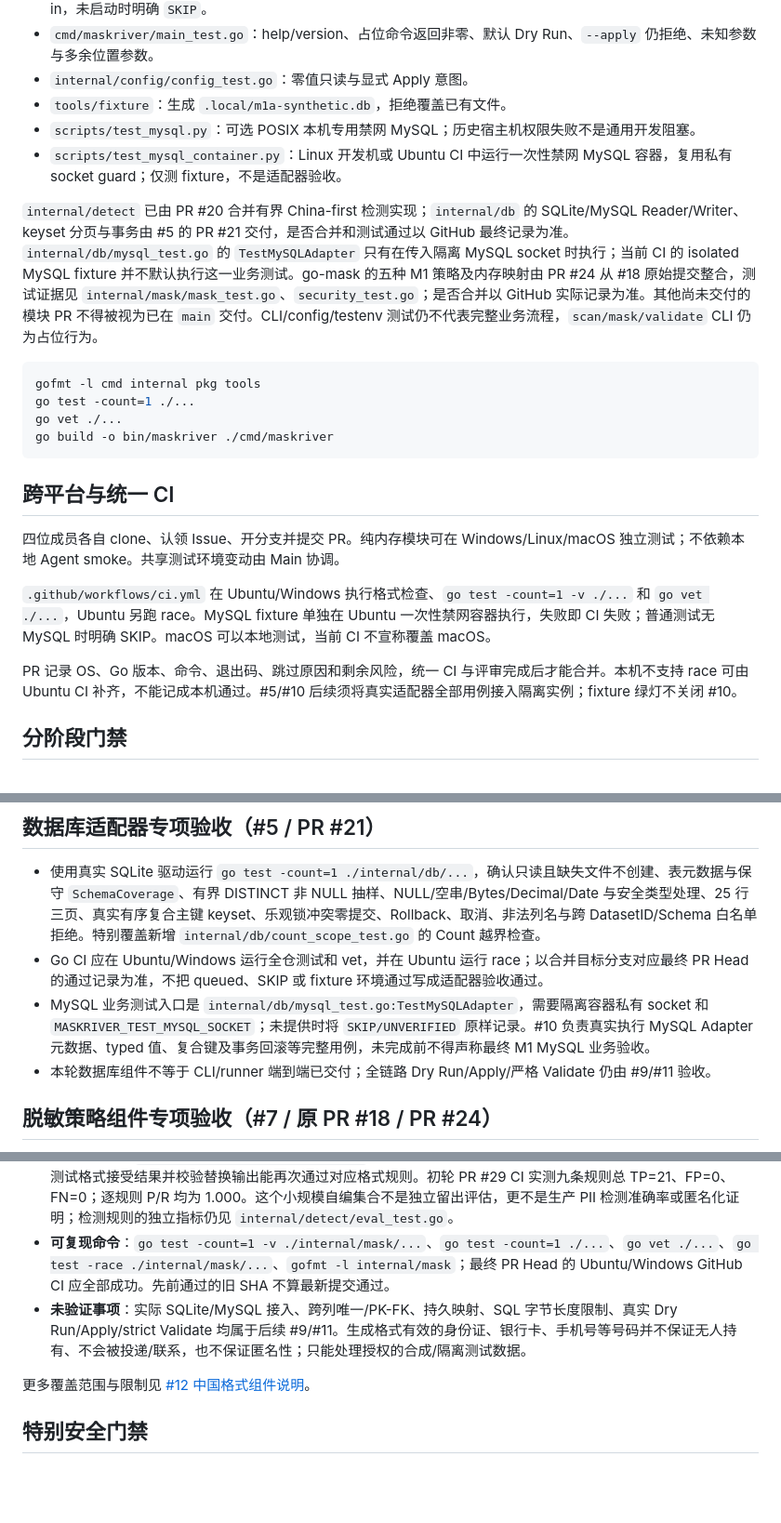
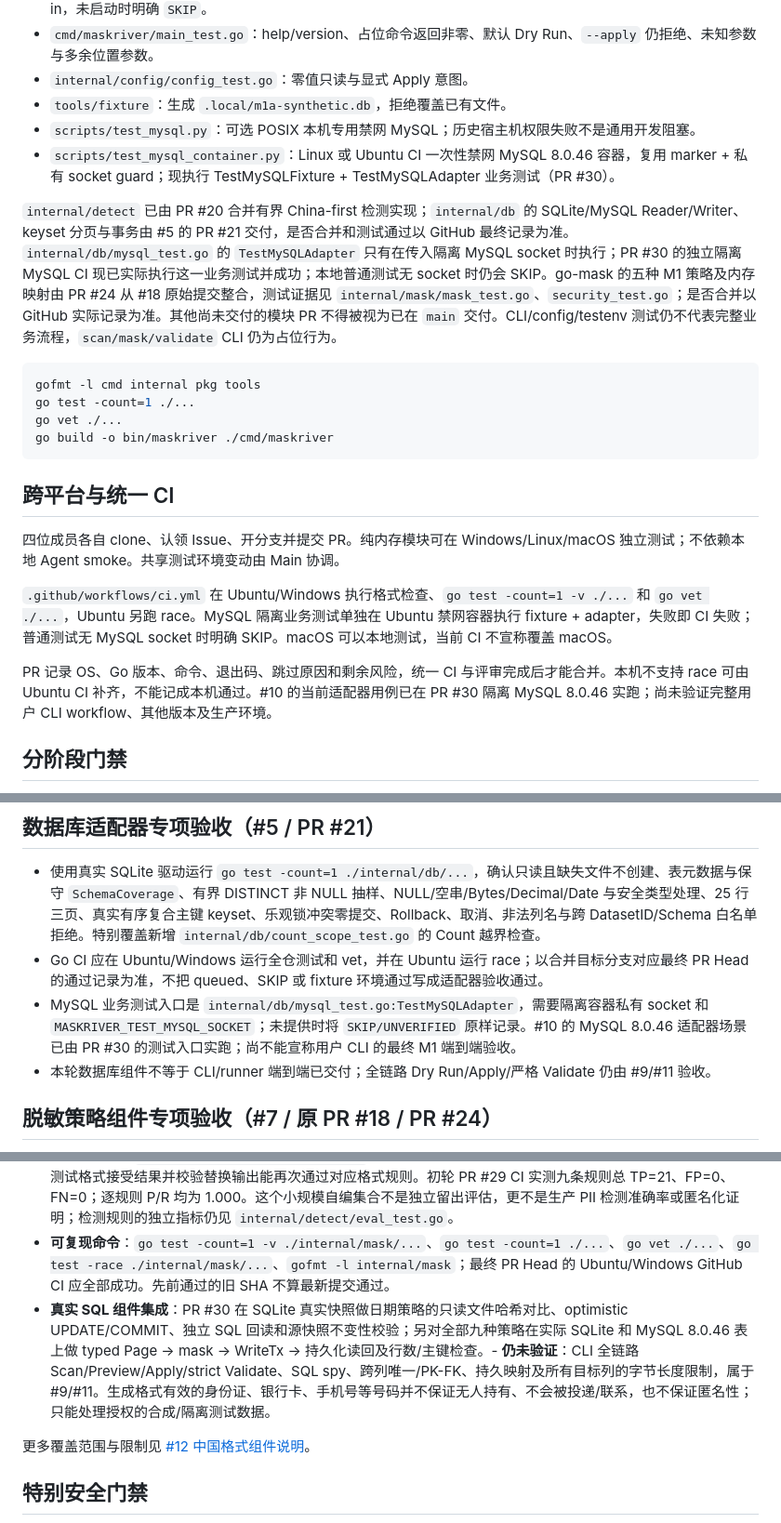
Before and after one commit to haoyuehx/maskriver, a Markdown page: docs/test-plan.md, 3 parts joined by grey strips. Shown at 93% size. Rendered like a GitHub page; blank space fills up the shorter version.

Commit message:
docs: record actually executed SQLite and MySQL adapter/CN integration evidence

````diff
--- a/docs/test-plan.md
+++ b/docs/test-plan.md
@@ -11,9 +11,9 @@ MaskRiver 的测试目标：证明组件在真实数据库上按其契约工作
 - `internal/config/config_test.go`：零值只读与显式 Apply 意图。
 - `tools/fixture`：生成 `.local/m1a-synthetic.db`，拒绝覆盖已有文件。
 - `scripts/test_mysql.py`：可选 POSIX 本机专用禁网 MySQL；历史宿主机权限失败不是通用开发阻塞。
-- `scripts/test_mysql_container.py`：Linux 开发机或 Ubuntu CI 中运行一次性禁网 MySQL 容器，复用私有 socket guard；仅测 fixture，不是适配器验收。
+- `scripts/test_mysql_container.py`：Linux 或 Ubuntu CI 一次性禁网 MySQL 8.0.46 容器，复用 marker + 私有 socket guard；现执行 TestMySQLFixture + TestMySQLAdapter 业务测试（PR #30）。
 
-`internal/detect` 已由 PR #20 合并有界 China-first 检测实现；`internal/db` 的 SQLite/MySQL Reader/Writer、keyset 分页与事务由 #5 的 PR #21 交付，是否合并和测试通过以 GitHub 最终记录为准。`internal/db/mysql_test.go` 的 `TestMySQLAdapter` 只有在传入隔离 MySQL socket 时执行；当前 CI 的 isolated MySQL fixture 并不默认执行这一业务测试。go-mask 的五种 M1 策略及内存映射由 PR #24 从 #18 原始提交整合，测试证据见 `internal/mask/mask_test.go`、`security_test.go`；是否合并以 GitHub 实际记录为准。其他尚未交付的模块 PR 不得被视为已在 `main` 交付。CLI/config/testenv 测试仍不代表完整业务流程，`scan/mask/validate` CLI 仍为占位行为。
+`internal/detect` 已由 PR #20 合并有界 China-first 检测实现；`internal/db` 的 SQLite/MySQL Reader/Writer、keyset 分页与事务由 #5 的 PR #21 交付，是否合并和测试通过以 GitHub 最终记录为准。`internal/db/mysql_test.go` 的 `TestMySQLAdapter` 只有在传入隔离 MySQL socket 时执行；PR #30 的独立隔离 MySQL CI 现已实际执行这一业务测试并成功；本地普通测试无 socket 时仍会 SKIP。go-mask 的五种 M1 策略及内存映射由 PR #24 从 #18 原始提交整合，测试证据见 `internal/mask/mask_test.go`、`security_test.go`；是否合并以 GitHub 实际记录为准。其他尚未交付的模块 PR 不得被视为已在 `main` 交付。CLI/config/testenv 测试仍不代表完整业务流程，`scan/mask/validate` CLI 仍为占位行为。
 
 ```sh
 gofmt -l cmd internal pkg tools
@@ -26,9 +26,9 @@ go build -o bin/maskriver ./cmd/maskriver
 
 四位成员各自 clone、认领 Issue、开分支并提交 PR。纯内存模块可在 Windows/Linux/macOS 独立测试；不依赖本地 Agent smoke。共享测试环境变动由 Main 协调。
 
-`.github/workflows/ci.yml` 在 Ubuntu/Windows 执行格式检查、`go test -count=1 -v ./...` 和 `go vet ./...`，Ubuntu 另跑 race。MySQL fixture 单独在 Ubuntu 一次性禁网容器执行，失败即 CI 失败；普通测试无 MySQL 时明确 SKIP。macOS 可以本地测试，当前 CI 不宣称覆盖 macOS。
+`.github/workflows/ci.yml` 在 Ubuntu/Windows 执行格式检查、`go test -count=1 -v ./...` 和 `go vet ./...`，Ubuntu 另跑 race。MySQL 隔离业务测试单独在 Ubuntu 禁网容器执行 fixture + adapter，失败即 CI 失败；普通测试无 MySQL socket 时明确 SKIP。macOS 可以本地测试，当前 CI 不宣称覆盖 macOS。
 
-PR 记录 OS、Go 版本、命令、退出码、跳过原因和剩余风险，统一 CI 与评审完成后才能合并。本机不支持 race 可由 Ubuntu CI 补齐，不能记成本机通过。#5/#10 后续须将真实适配器全部用例接入隔离实例；fixture 绿灯不关闭 #10。
+PR 记录 OS、Go 版本、命令、退出码、跳过原因和剩余风险，统一 CI 与评审完成后才能合并。本机不支持 race 可由 Ubuntu CI 补齐，不能记成本机通过。#10 的当前适配器用例已在 PR #30 隔离 MySQL 8.0.46 实跑；尚未验证完整用户 CLI workflow、其他版本及生产环境。
 
 ## 分阶段门禁
 
@@ -64,7 +64,7 @@ PR 记录 OS、Go 版本、命令、退出码、跳过原因和剩余风险，
 
 - 使用真实 SQLite 驱动运行 `go test -count=1 ./internal/db/...`，确认只读且缺失文件不创建、表元数据与保守 `SchemaCoverage`、有界 DISTINCT 非 NULL 抽样、NULL/空串/Bytes/Decimal/Date 与安全类型处理、25 行三页、真实有序复合主键 keyset、乐观锁冲突零提交、Rollback、取消、非法列名与跨 DatasetID/Schema 白名单拒绝。特别覆盖新增 `internal/db/count_scope_test.go` 的 Count 越界检查。
 - Go CI 应在 Ubuntu/Windows 运行全仓测试和 vet，并在 Ubuntu 运行 race；以合并目标分支对应最终 PR Head 的通过记录为准，不把 queued、SKIP 或 fixture 环境通过写成适配器验收通过。
-- MySQL 业务测试入口是 `internal/db/mysql_test.go:TestMySQLAdapter`，需要隔离容器私有 socket 和 `MASKRIVER_TEST_MYSQL_SOCKET`；未提供时将 `SKIP/UNVERIFIED` 原样记录。#10 负责真实执行 MySQL Adapter 元数据、typed 值、复合键及事务回滚等完整用例，未完成前不得声称最终 M1 MySQL 业务验收。
+- MySQL 业务测试入口是 `internal/db/mysql_test.go:TestMySQLAdapter`，需要隔离容器私有 socket 和 `MASKRIVER_TEST_MYSQL_SOCKET`；未提供时将 `SKIP/UNVERIFIED` 原样记录。#10 的 MySQL 8.0.46 适配器场景已由 PR #30 的测试入口实跑；尚不能宣称用户 CLI 的最终 M1 端到端验收。
 - 本轮数据库组件不等于 CLI/runner 端到端已交付；全链路 Dry Run/Apply/严格 Validate 仍由 #9/#11 验收。
 
 ## 脱敏策略组件专项验收（#7 / 原 PR #18 / PR #24）
@@ -81,7 +81,7 @@ PR 记录 OS、Go 版本、命令、退出码、跳过原因和剩余风险，
 - **安全测试**：密钥 Bytes 且至少 32B，类型及策略/Scope/KeyID 绑定，取消与 nil context，NULL 保持、非 NULL 不得不变、目标长度不匹配拒绝，明确校验位错误/非闰日/错误号段/无效地址负例；合成输入不进入错误与日志，策略不访问数据库。
 - **逐规则评估**：`TestCNFormatSyntheticEvaluation` 的开发时手工构造集合含 21 个正例、28 个负例（九条规则），测试格式接受结果并校验替换输出能再次通过对应格式规则。初轮 PR #29 CI 实测九条规则总 TP=21、FP=0、FN=0；逐规则 P/R 均为 1.000。这个小规模自编集合不是独立留出评估，更不是生产 PII 检测准确率或匿名化证明；检测规则的独立指标仍见 `internal/detect/eval_test.go`。
 - **可复现命令**：`go test -count=1 -v ./internal/mask/...`、`go test -count=1 ./...`、`go vet ./...`、`go test -race ./internal/mask/...`、`gofmt -l internal/mask`；最终 PR Head 的 Ubuntu/Windows GitHub CI 应全部成功。先前通过的旧 SHA 不算最新提交通过。
-- **未验证事项**：实际 SQLite/MySQL 接入、跨列唯一/PK-FK、持久映射、SQL 字节长度限制、真实 Dry Run/Apply/strict Validate 均属于后续 #9/#11。生成格式有效的身份证、银行卡、手机号等号码并不保证无人持有、不会被投递/联系，也不保证匿名性；只能处理授权的合成/隔离测试数据。
+- **真实 SQL 组件集成**：PR #30 在 SQLite 真实快照做日期策略的只读文件哈希对比、optimistic UPDATE/COMMIT、独立 SQL 回读和源快照不变性校验；另对全部九种策略在实际 SQLite 和 MySQL 8.0.46 表上做 typed Page → mask → WriteTx → 持久化读回及行数/主键检查。- **仍未验证**：CLI 全链路 Scan/Preview/Apply/strict Validate、SQL spy、跨列唯一/PK-FK、持久映射及所有目标列的字节长度限制，属于 #9/#11。生成格式有效的身份证、银行卡、手机号等号码并不保证无人持有、不会被投递/联系，也不保证匿名性；只能处理授权的合成/隔离测试数据。
 
 更多覆盖范围与限制见 [#12 中国格式组件说明](issue12-cn-replacement.md)。
 
````
